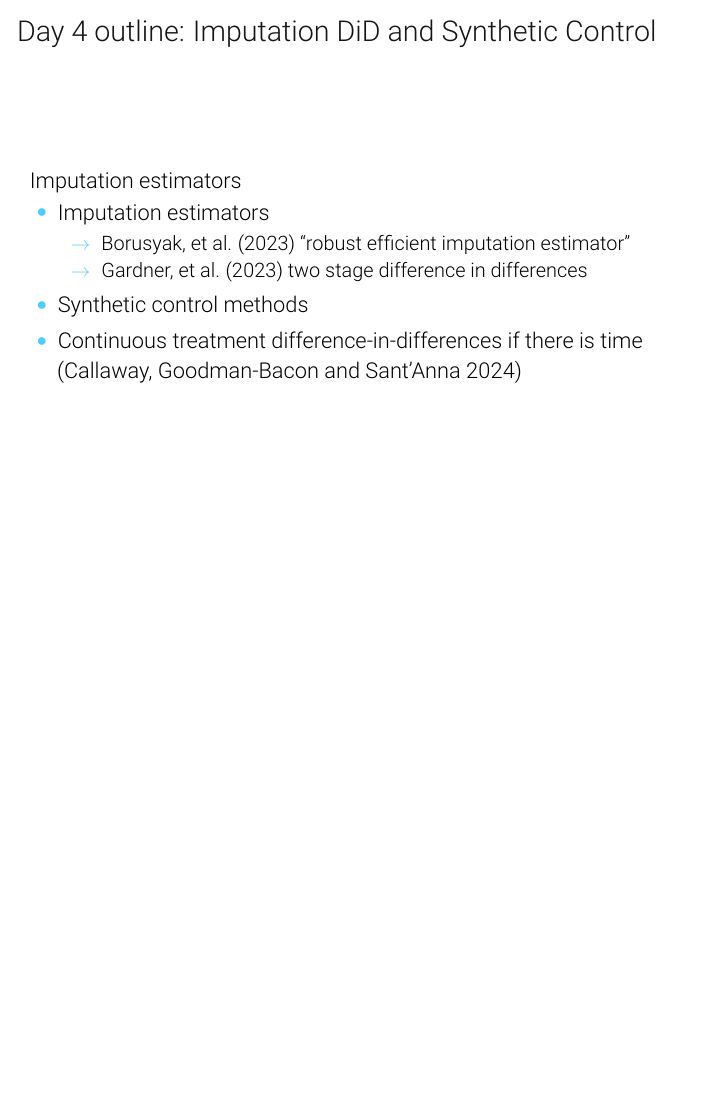
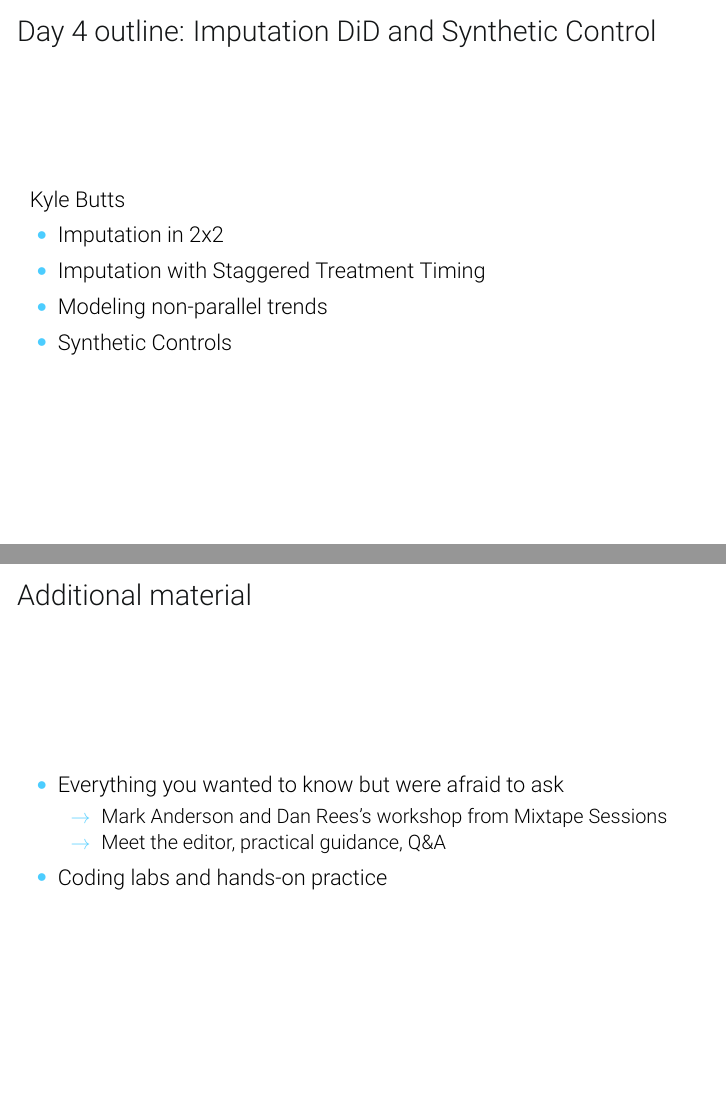
Before and after one commit to Mixtape-Sessions/Madrid-2024, LaTeX slides (Slides/Tex/01-Core.tex): page 10 of 118 before the commit and pages 10 and 11 of 119 after it, the two joined at a grey line, the shorter picture padded with empty space. Compiled offline with pdfLaTeX.

Commit message:
Some additional changes to core slides

```diff
--- a/Slides/Tex/01-Core.tex
+++ b/Slides/Tex/01-Core.tex
@@ -135,16 +135,26 @@ Pathologies of and Solutions to Twoway Fixed Effects with Differential Timing
 
 \begin{frame}{Day 4 outline: Imputation DiD and Synthetic Control}
 
-Imputation estimators
-
-\begin{itemize}
-\item Imputation estimators
-		\begin{itemize}
-		\item Borusyak, et al. (2023) “robust efficient imputation estimator”
-		\item Gardner, et al. (2023) two stage difference in differences
-		\end{itemize}
-\item Synthetic control methods
-\item Continuous treatment difference-in-differences if there is time (Callaway, Goodman-Bacon and Sant'Anna 2024)
+Kyle Butts
+
+\begin{itemize}
+\item Imputation in 2x2
+\item Imputation with Staggered Treatment Timing
+\item Modeling non-parallel trends
+\item Synthetic Controls
+\end{itemize}
+
+\end{frame}
+
+\begin{frame}{Additional material}
+
+\begin{itemize}
+\item Everything you wanted to know but were afraid to ask
+	\begin{itemize}
+	\item Mark Anderson and Dan Rees's workshop from Mixtape Sessions
+	\item Meet the editor, practical guidance, Q\&A
+	\end{itemize}
+\item Coding labs and hands-on practice
 \end{itemize}
 
 \end{frame}
```
Also changed, not shown: 1 other file.
